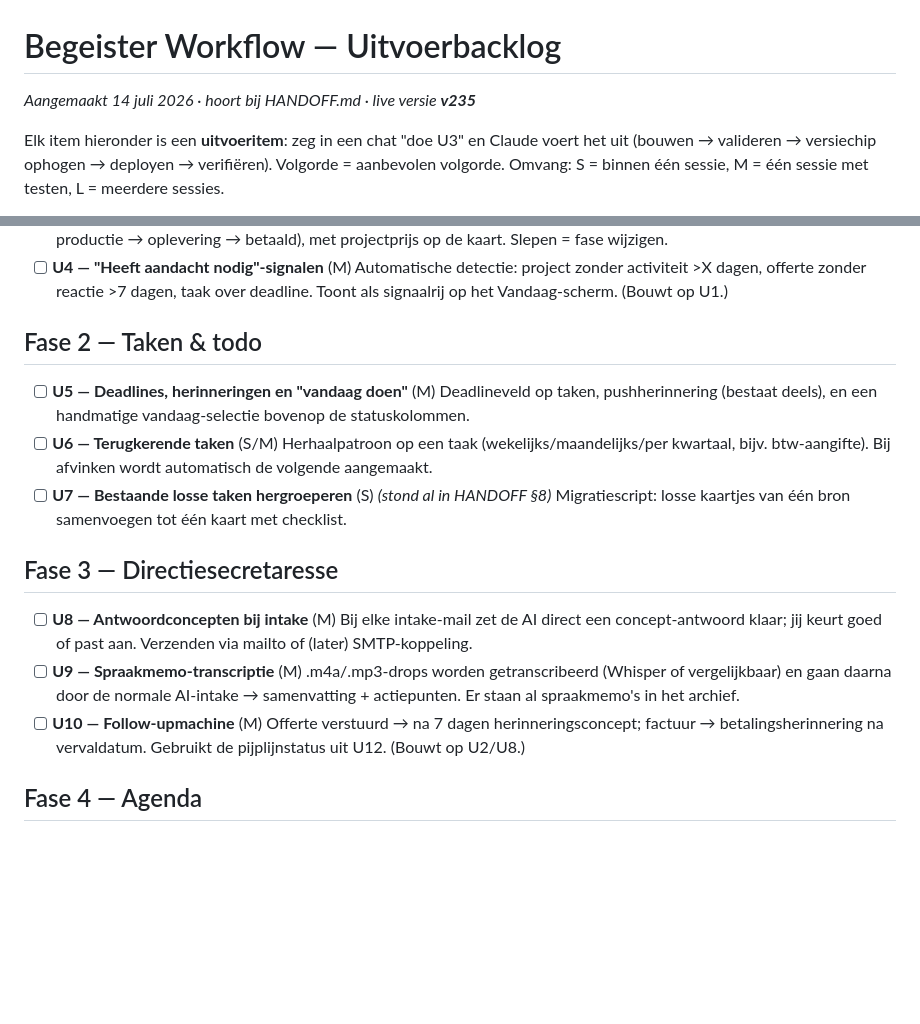
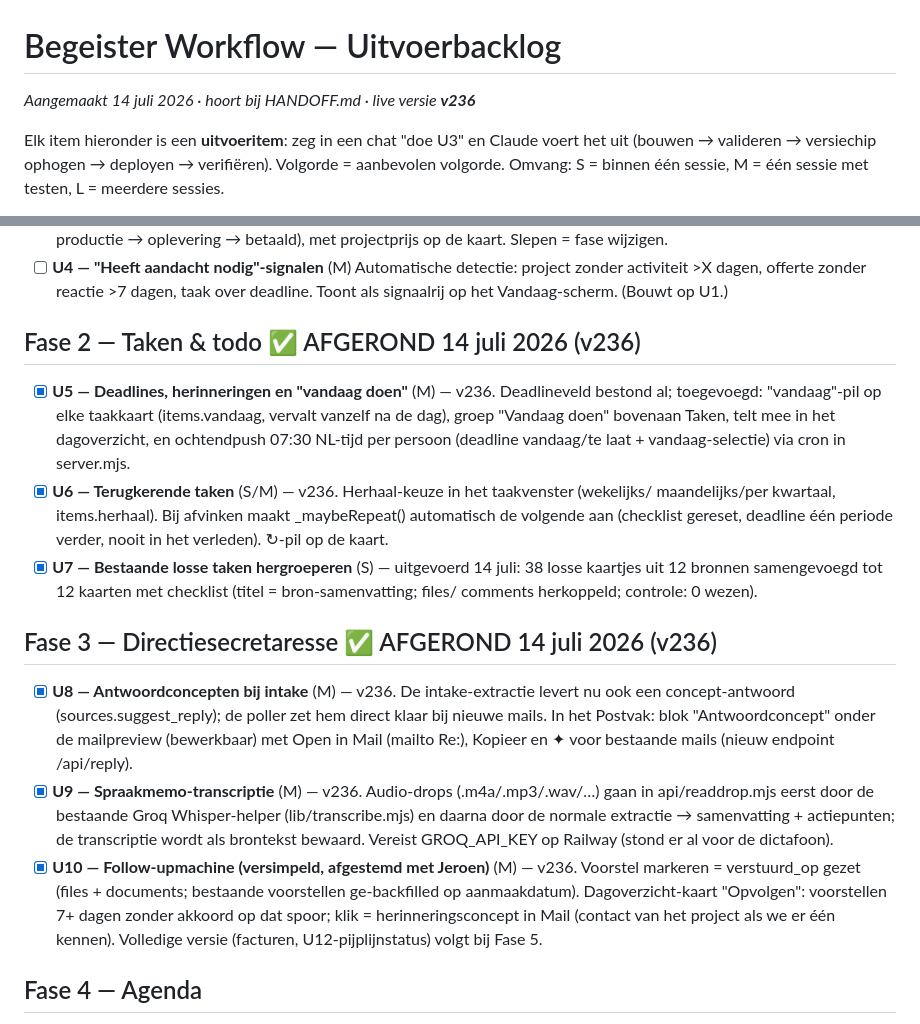
Before and after one commit to jrncprs-create/BegeisterV3, a Markdown page: BACKLOG.md, 2 parts joined by grey strips. Drawn GitHub-style; blank space fills up the shorter version.

Commit message:
v236 fase 2+3: BACKLOG.md

```diff
--- a/BACKLOG.md
+++ b/BACKLOG.md
@@ -1,6 +1,6 @@
 # Begeister Workflow — Uitvoerbacklog
 
-_Aangemaakt 14 juli 2026 · hoort bij HANDOFF.md · live versie **v235**_
+_Aangemaakt 14 juli 2026 · hoort bij HANDOFF.md · live versie **v236**_
 
 Elk item hieronder is een **uitvoeritem**: zeg in een chat "doe U3" en Claude voert het uit
 (bouwen → valideren → versiechip ophogen → deployen → verifiëren). Volgorde = aanbevolen volgorde.
@@ -45,28 +45,35 @@ Status bijhouden: `[ ]` open · `[~]` bezig · `[x]` klaar (+ versienummer).
   Automatische detectie: project zonder activiteit >X dagen, offerte zonder reactie >7 dagen,
   taak over deadline. Toont als signaalrij op het Vandaag-scherm. (Bouwt op U1.)
 
-## Fase 2 — Taken & todo
+## Fase 2 — Taken & todo ✅ AFGEROND 14 juli 2026 (v236)
 
-- [ ] **U5 — Deadlines, herinneringen en "vandaag doen"** (M)
-  Deadlineveld op taken, pushherinnering (bestaat deels), en een handmatige vandaag-selectie
-  bovenop de statuskolommen.
-- [ ] **U6 — Terugkerende taken** (S/M)
-  Herhaalpatroon op een taak (wekelijks/maandelijks/per kwartaal, bijv. btw-aangifte). Bij
-  afvinken wordt automatisch de volgende aangemaakt.
-- [ ] **U7 — Bestaande losse taken hergroeperen** (S) _(stond al in HANDOFF §8)_
-  Migratiescript: losse kaartjes van één bron samenvoegen tot één kaart met checklist.
+- [x] **U5 — Deadlines, herinneringen en "vandaag doen"** (M) — v236. Deadlineveld bestond al;
+  toegevoegd: "vandaag"-pil op elke taakkaart (items.vandaag, vervalt vanzelf na de dag), groep
+  "Vandaag doen" bovenaan Taken, telt mee in het dagoverzicht, en ochtendpush 07:30 NL-tijd per
+  persoon (deadline vandaag/te laat + vandaag-selectie) via cron in server.mjs.
+- [x] **U6 — Terugkerende taken** (S/M) — v236. Herhaal-keuze in het taakvenster (wekelijks/
+  maandelijks/per kwartaal, items.herhaal). Bij afvinken maakt _maybeRepeat() automatisch de
+  volgende aan (checklist gereset, deadline één periode verder, nooit in het verleden). ↻-pil
+  op de kaart.
+- [x] **U7 — Bestaande losse taken hergroeperen** (S) — uitgevoerd 14 juli: 38 losse kaartjes
+  uit 12 bronnen samengevoegd tot 12 kaarten met checklist (titel = bron-samenvatting; files/
+  comments herkoppeld; controle: 0 wezen).
 
-## Fase 3 — Directiesecretaresse
+## Fase 3 — Directiesecretaresse ✅ AFGEROND 14 juli 2026 (v236)
 
-- [ ] **U8 — Antwoordconcepten bij intake** (M)
-  Bij elke intake-mail zet de AI direct een concept-antwoord klaar; jij keurt goed of past aan.
-  Verzenden via mailto of (later) SMTP-koppeling.
-- [ ] **U9 — Spraakmemo-transcriptie** (M)
-  .m4a/.mp3-drops worden getranscribeerd (Whisper of vergelijkbaar) en gaan daarna door de
-  normale AI-intake → samenvatting + actiepunten. Er staan al spraakmemo's in het archief.
-- [ ] **U10 — Follow-upmachine** (M)
-  Offerte verstuurd → na 7 dagen herinneringsconcept; factuur → betalingsherinnering na
-  vervaldatum. Gebruikt de pijplijnstatus uit U12. (Bouwt op U2/U8.)
+- [x] **U8 — Antwoordconcepten bij intake** (M) — v236. De intake-extractie levert nu ook een
+  concept-antwoord (sources.suggest_reply); de poller zet hem direct klaar bij nieuwe mails.
+  In het Postvak: blok "Antwoordconcept" onder de mailpreview (bewerkbaar) met Open in Mail
+  (mailto Re:), Kopieer en ✦ voor bestaande mails (nieuw endpoint /api/reply).
+- [x] **U9 — Spraakmemo-transcriptie** (M) — v236. Audio-drops (.m4a/.mp3/.wav/…) gaan in
+  api/readdrop.mjs eerst door de bestaande Groq Whisper-helper (lib/transcribe.mjs) en daarna
+  door de normale extractie → samenvatting + actiepunten; de transcriptie wordt als brontekst
+  bewaard. Vereist GROQ_API_KEY op Railway (stond er al voor de dictafoon).
+- [x] **U10 — Follow-upmachine (versimpeld, afgestemd met Jeroen)** (M) — v236. Voorstel
+  markeren = verstuurd_op gezet (files + documents; bestaande voorstellen ge-backfilled op
+  aanmaakdatum). Dagoverzicht-kaart "Opvolgen": voorstellen 7+ dagen zonder akkoord op dat
+  spoor; klik = herinneringsconcept in Mail (contact van het project als we er één kennen).
+  Volledige versie (facturen, U12-pijplijnstatus) volgt bij Fase 5.
 
 ## Fase 4 — Agenda
 
```
